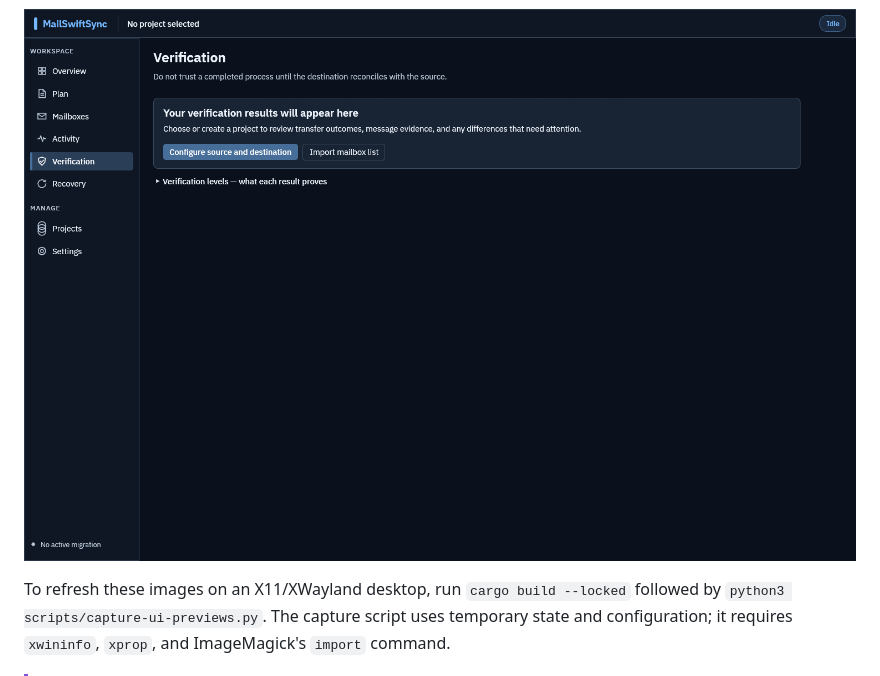
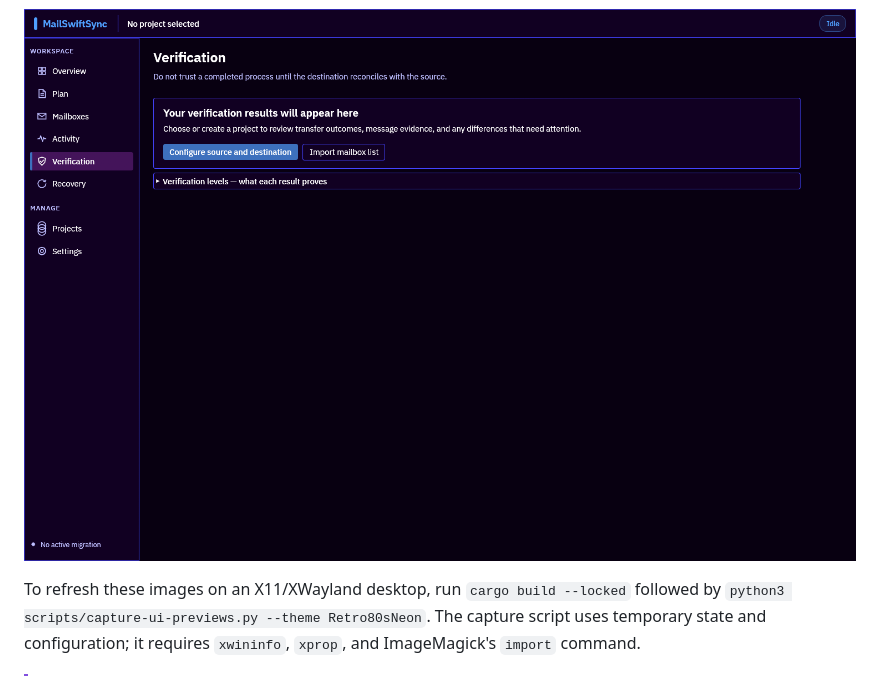
Before and after one commit to cyberducttape/MailSwiftSync, a Markdown page: README.md, the part around one of its changes. Rendered like a GitHub page; pictures changed too: docs/wiki/assets/verification-review.png; folded sections open.

```diff
--- a/README.md
+++ b/README.md
@@ -22,7 +22,7 @@
 </details>
 
 To refresh these images on an X11/XWayland desktop, run `cargo build --locked`
-followed by `python3 scripts/capture-ui-previews.py`. The capture script uses
+followed by `python3 scripts/capture-ui-previews.py --theme Retro80sNeon`. The capture script uses
 temporary state and configuration; it requires `xwininfo`, `xprop`, and
 ImageMagick's `import` command.
 
```
Also changed, not shown: other parts of README.md (+3 -3 lines), docs/wiki/assets/batch-queue.png, docs/wiki/assets/migration-overview.png, docs/wiki/assets/migration-plan.png, docs/wiki/assets/overview.png, 1 other file.
